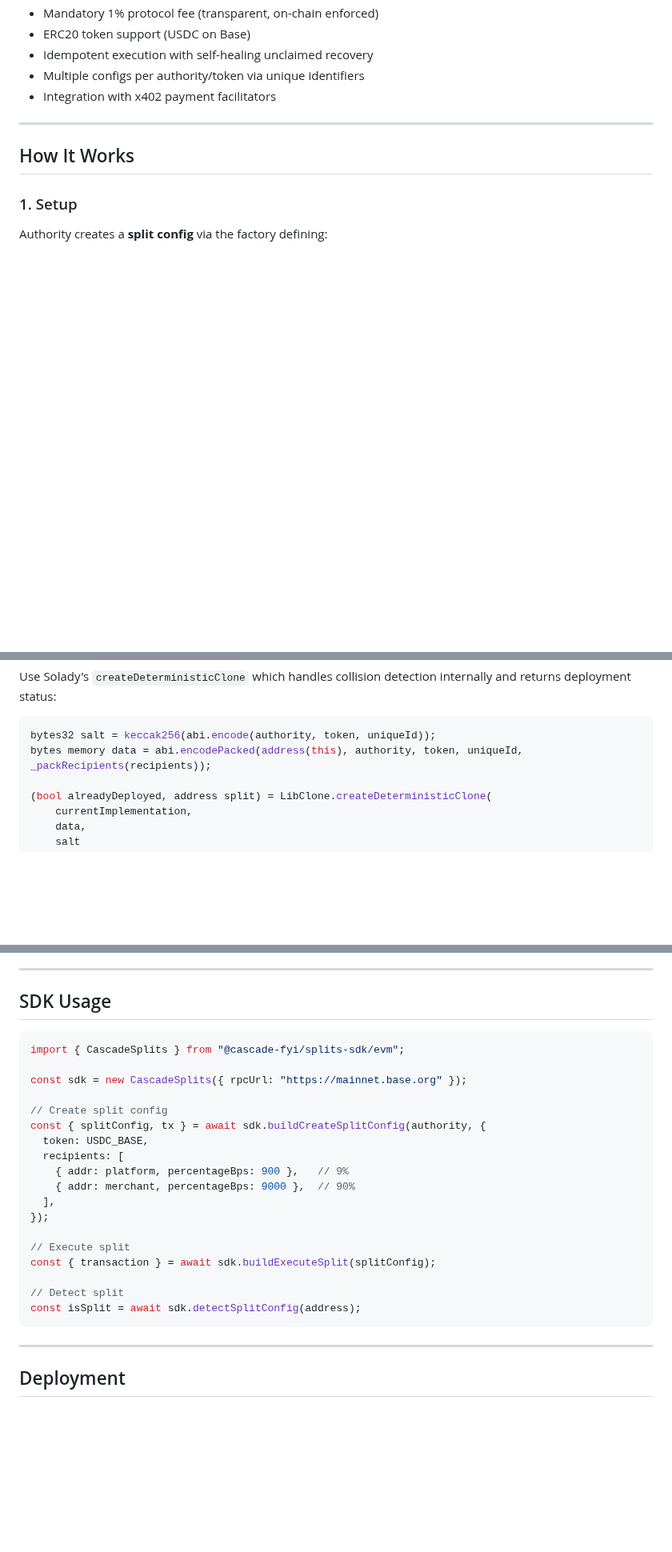
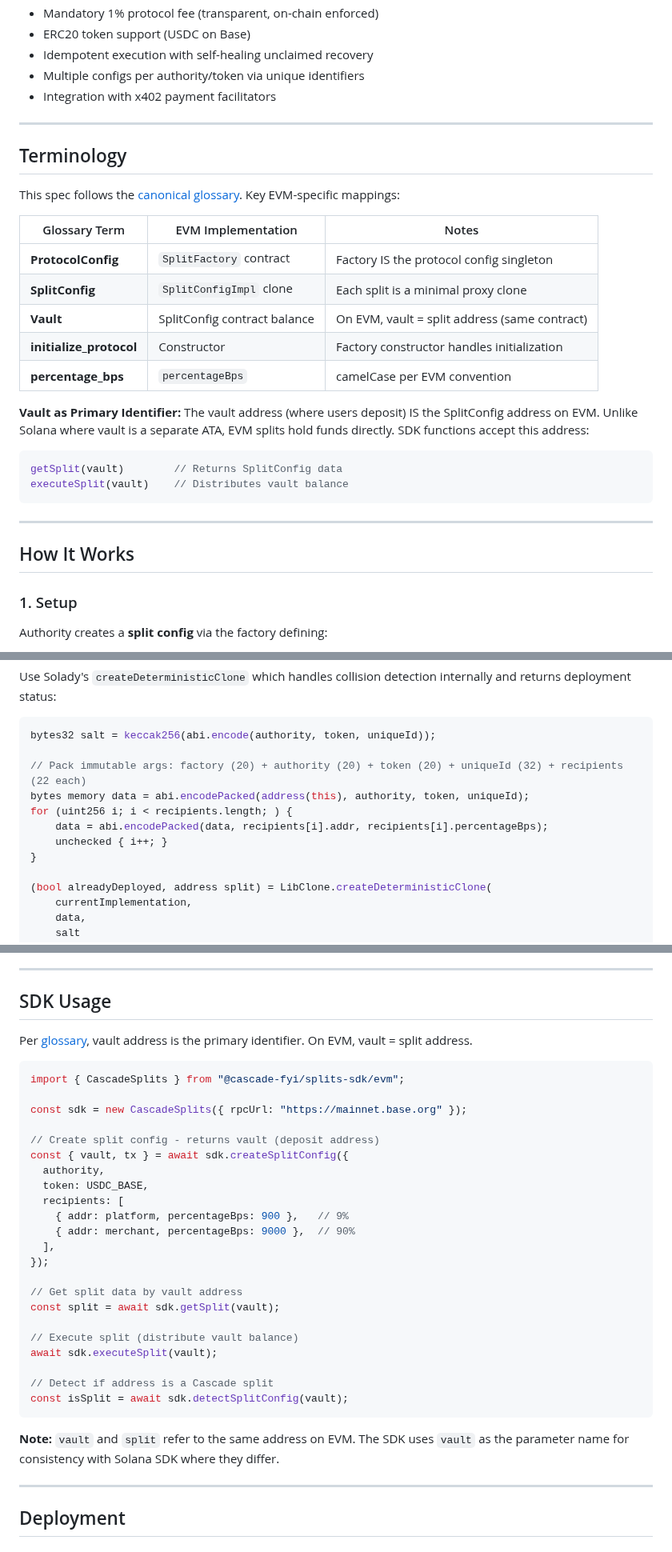
Before and after one commit to cascade-protocol/splits, a Markdown page: docs/specification-evm.md, 3 parts joined by grey strips. Shown at 80% size. Drawn GitHub-style; blank space fills up the shorter version.

Commit message:
docs: enhance glossary and specification with EVM-specific terminology and mappings

````diff
--- a/docs/specification-evm.md
+++ b/docs/specification-evm.md
@@ -25,6 +25,27 @@ Cascade Splits EVM is a non-custodial payment splitting protocol for EVM chains
 - Idempotent execution with self-healing unclaimed recovery
 - Multiple configs per authority/token via unique identifiers
 - Integration with x402 payment facilitators
+
+---
+
+## Terminology
+
+This spec follows the [canonical glossary](./glossary.md). Key EVM-specific mappings:
+
+| Glossary Term | EVM Implementation | Notes |
+|---------------|-------------------|-------|
+| **ProtocolConfig** | `SplitFactory` contract | Factory IS the protocol config singleton |
+| **SplitConfig** | `SplitConfigImpl` clone | Each split is a minimal proxy clone |
+| **Vault** | SplitConfig contract balance | On EVM, vault = split address (same contract) |
+| **initialize_protocol** | Constructor | Factory constructor handles initialization |
+| **percentage_bps** | `percentageBps` | camelCase per EVM convention |
+
+**Vault as Primary Identifier:** The vault address (where users deposit) IS the SplitConfig address on EVM. Unlike Solana where vault is a separate ATA, EVM splits hold funds directly. SDK functions accept this address:
+
+```typescript
+getSplit(vault)        // Returns SplitConfig data
+executeSplit(vault)    // Distributes vault balance
+```
 
 ---
 
@@ -376,7 +397,13 @@ Use Solady's `createDeterministicClone` which handles collision detection intern
 
 ```solidity
 bytes32 salt = keccak256(abi.encode(authority, token, uniqueId));
-bytes memory data = abi.encodePacked(address(this), authority, token, uniqueId, _packRecipients(recipients));
+
+// Pack immutable args: factory (20) + authority (20) + token (20) + uniqueId (32) + recipients (22 each)
+bytes memory data = abi.encodePacked(address(this), authority, token, uniqueId);
+for (uint256 i; i < recipients.length; ) {
+    data = abi.encodePacked(data, recipients[i].addr, recipients[i].percentageBps);
+    unchecked { i++; }
+}
 
 (bool alreadyDeployed, address split) = LibClone.createDeterministicClone(
     currentImplementation,
@@ -1159,13 +1186,16 @@ With EIP-4844 blobs, L2 calldata costs are minimal. Optimization priority:
 
 ## SDK Usage
 
+Per [glossary](./glossary.md), vault address is the primary identifier. On EVM, vault = split address.
+
 ```typescript
 import { CascadeSplits } from "@cascade-fyi/splits-sdk/evm";
 
 const sdk = new CascadeSplits({ rpcUrl: "https://mainnet.base.org" });
 
-// Create split config
-const { splitConfig, tx } = await sdk.buildCreateSplitConfig(authority, {
+// Create split config - returns vault (deposit address)
+const { vault, tx } = await sdk.createSplitConfig({
+  authority,
   token: USDC_BASE,
   recipients: [
     { addr: platform, percentageBps: 900 },   // 9%
@@ -1173,12 +1203,17 @@ const { splitConfig, tx } = await sdk.buildCreateSplitConfig(authority, {
   ],
 });
 
-// Execute split
-const { transaction } = await sdk.buildExecuteSplit(splitConfig);
+// Get split data by vault address
+const split = await sdk.getSplit(vault);
 
-// Detect split
-const isSplit = await sdk.detectSplitConfig(address);
+// Execute split (distribute vault balance)
+await sdk.executeSplit(vault);
+
+// Detect if address is a Cascade split
+const isSplit = await sdk.detectSplitConfig(vault);
 ```
+
+**Note:** `vault` and `split` refer to the same address on EVM. The SDK uses `vault` as the parameter name for consistency with Solana SDK where they differ.
 
 ---
 
````
Also changed, not shown: other parts of docs/specification-evm.md (+4 -1 lines), docs/glossary.md (+3 -0 lines).
